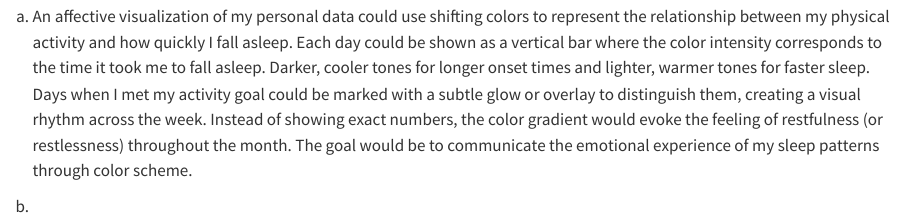
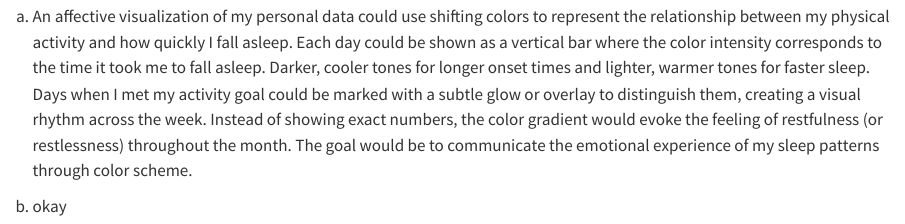
Before and after one commit to fionajeweler1/ENVS-193DS_homework-03, a Quarto document (Code.qmd): the page in a window 1100 px wide, from 3920 px down. Rendered offline with R 4.5, knitr and Pandoc in place of Quarto, with nearby package versions; code that draws random numbers runs with fixed seeds of ours; some code elsewhere in the file could not run offline; column names are cleaned by a stand-in for the janitor package.

```diff
--- a/Code.qmd
+++ b/Code.qmd
@@ -91,4 +91,4 @@
 a.
 An affective visualization of my personal data could use shifting colors to represent the relationship between my physical activity and how quickly I fall asleep. Each day could be shown as a vertical bar where the color intensity corresponds to the time it took me to fall asleep. Darker, cooler tones for longer onset times and lighter, warmer tones for faster sleep. Days when I met my activity goal could be marked with a subtle glow or overlay to distinguish them, creating a visual rhythm across the week. Instead of showing exact numbers, the color gradient would evoke the feeling of restfulness (or restlessness) throughout the month. The goal would be to communicate the emotional experience of my sleep patterns through color scheme.
 
-b.
+b. okay
```
